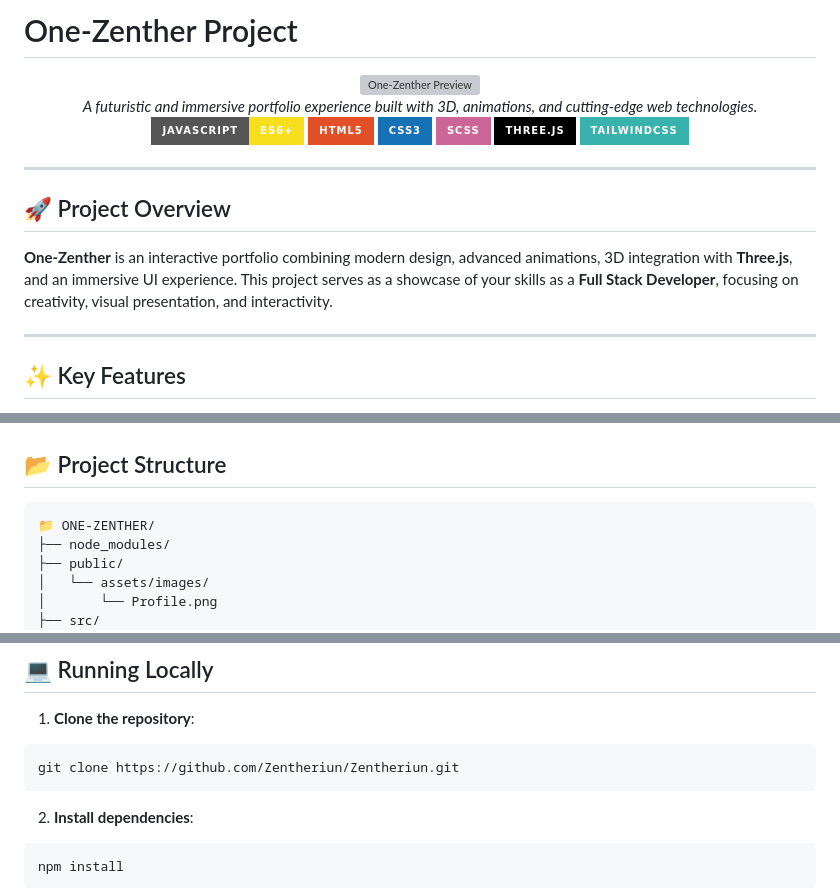
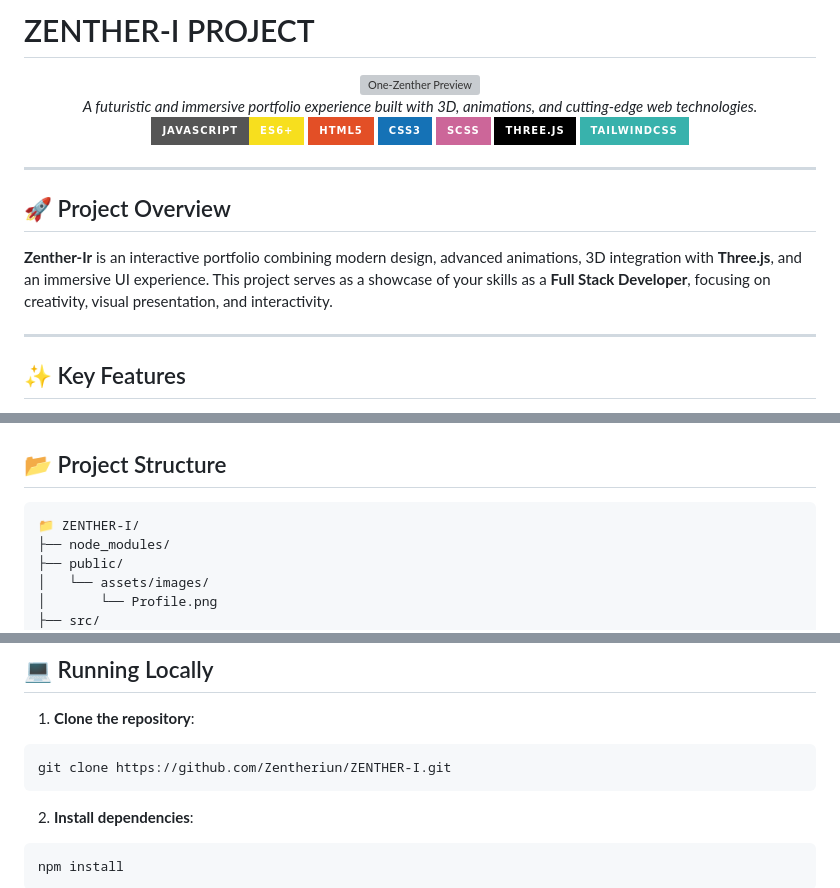
Before and after one commit to Zentheriun/ZENTHER-I, a Markdown page: README.md, 3 parts joined by grey strips. Drawn GitHub-style; badges without logos; grey boxes are pictures that could not be loaded.

````diff
--- a/README.md
+++ b/README.md
@@ -1,5 +1,5 @@
 
-# One-Zenther Project
+# ZENTHER-I PROJECT
 
 <div align="center">
   <img src="https://github.com/Zentheriun/Zentheriun/blob/main/Resources/.IMGs/Web%20-%20One-Zenther.png" alt="One-Zenther Preview" width="700"/>
@@ -22,7 +22,7 @@
 
 ## 🚀 Project Overview
 
-**One-Zenther** is an interactive portfolio combining modern design, advanced animations, 3D integration with **Three.js**, and an immersive UI experience. This project serves as a showcase of your skills as a **Full Stack Developer**, focusing on creativity, visual presentation, and interactivity.
+**Zenther-Ir** is an interactive portfolio combining modern design, advanced animations, 3D integration with **Three.js**, and an immersive UI experience. This project serves as a showcase of your skills as a **Full Stack Developer**, focusing on creativity, visual presentation, and interactivity.
 
 ---
 
@@ -52,7 +52,7 @@
 ## 📂 Project Structure
 
 ```
-📁 ONE-ZENTHER/
+📁 ZENTHER-I/
 ├── node_modules/
 ├── public/
 │   └── assets/images/
@@ -89,7 +89,7 @@
 
 1. **Clone the repository**:
 ```bash
-git clone https://github.com/Zentheriun/Zentheriun.git
+git clone https://github.com/Zentheriun/ZENTHER-I.git
 ```
 
 2. **Install dependencies**:
````
